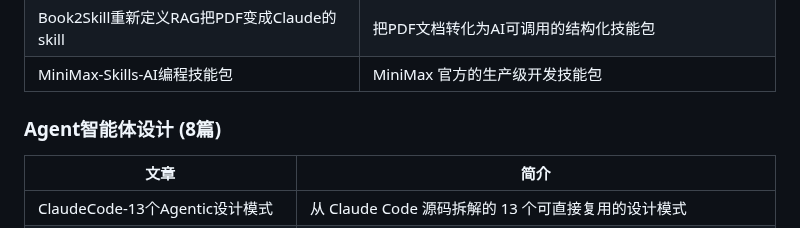
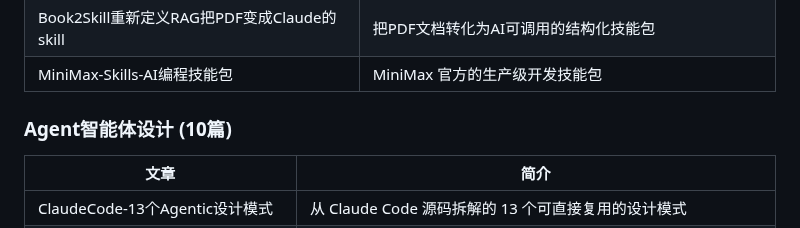
Before and after one commit to see311/ai-optimization-solutions, a Markdown page: README.md, the part around the change. Rendered like a GitHub page.

Commit message:
fix: update Agent智能体设计 article count from 8 to 10

```diff
--- a/README.md
+++ b/README.md
@@ -31,7 +31,7 @@ ai-optimization-solutions/
 | Book2Skill重新定义RAG把PDF变成Claude的skill | 把PDF文档转化为AI可调用的结构化技能包 |
 | MiniMax-Skills-AI编程技能包 | MiniMax 官方的生产级开发技能包 |
 
-### Agent智能体设计 (8篇)
+### Agent智能体设计 (10篇)
 
 | 文章 | 简介 |
 |------|------|
```
